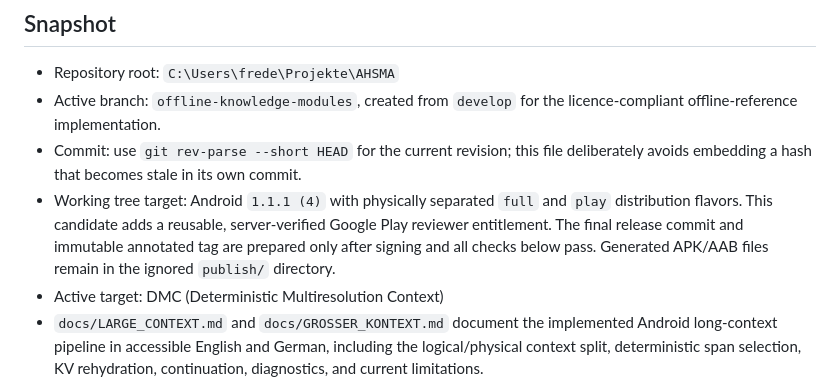
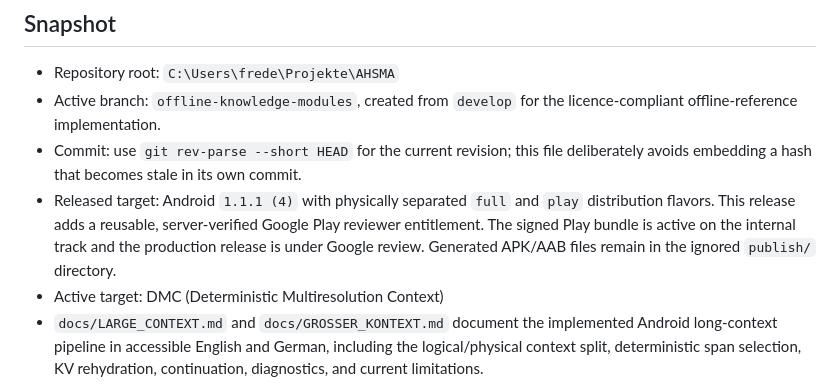
Before and after one commit to inetconnector/DMC, a Markdown page: state.md, the part around one of its changes. Drawn GitHub-style.

```diff
--- a/state.md
+++ b/state.md
@@ -12,12 +12,11 @@ Update this file and `README.md` together whenever behavior changes.
   licence-compliant offline-reference implementation.
 - Commit: use `git rev-parse --short HEAD` for the current revision; this file
   deliberately avoids embedding a hash that becomes stale in its own commit.
-- Working tree target: Android `1.1.1 (4)` with physically separated `full`
-  and `play` distribution flavors. This candidate adds a reusable,
-  server-verified Google Play reviewer entitlement. The final release commit
-  and immutable annotated tag are prepared only after signing and all checks
-  below pass. Generated APK/AAB files remain in the ignored `publish/`
-  directory.
+- Released target: Android `1.1.1 (4)` with physically separated `full` and
+  `play` distribution flavors. This release adds a reusable, server-verified
+  Google Play reviewer entitlement. The signed Play bundle is active on the
+  internal track and the production release is under Google review. Generated
+  APK/AAB files remain in the ignored `publish/` directory.
 - Active target: DMC (Deterministic Multiresolution Context)
 - `docs/LARGE_CONTEXT.md` and `docs/GROSSER_KONTEXT.md` document the implemented
   Android long-context pipeline in accessible English and German, including
```
Also changed, not shown: other parts of state.md (+38 -36 lines), README.md (+30 -28 lines), play/CONSOLE_DECLARATIONS.md (+13 -1 lines).
